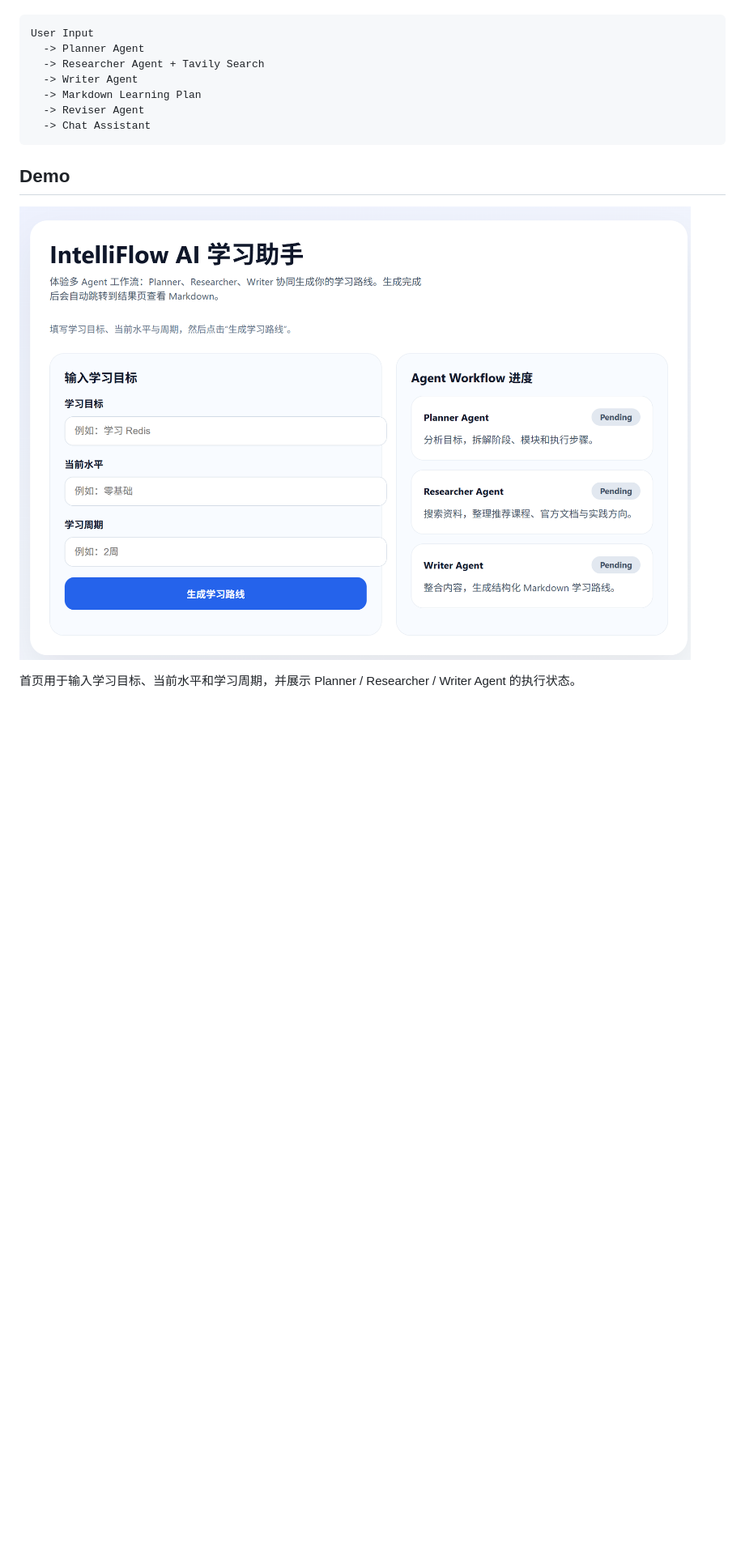
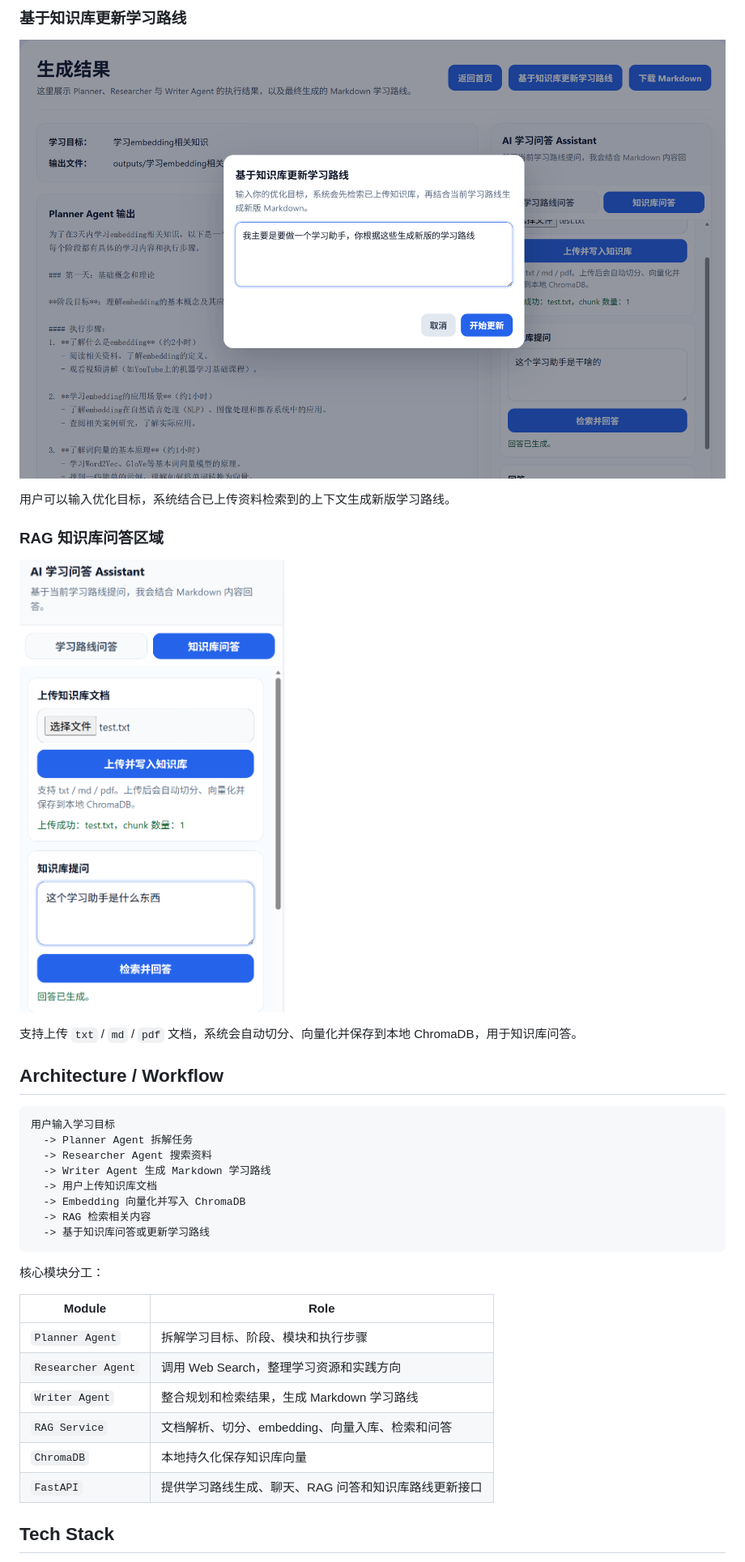
Before and after one commit to CserXu/IntelliFlow-AI-Learning-Assistant, a Markdown page: README.md, the part around one of its changes. Shown at 81% size. GitHub-like rendering; pictures changed too: assets/demo3.png (added), assets/demo4.png (added); blank space fills up the shorter version.

Commit message:
feat: add RAG knowledge base and workflow enhancement

````diff
--- a/README.md
+++ b/README.md
@@ -10,17 +38,38 @@ IntelliFlow 是一个基于 **Multi-Agent Workflow** 的 AI 学习路线生成
+### 基于知识库更新学习路线
+
+![Knowledge Update](assets/demo3.png)
+
+用户可以输入优化目标，系统结合已上传资料检索到的上下文生成新版学习路线。
+
+### RAG 知识库问答区域
+
+![RAG QA](assets/demo4.png)
+
+支持上传 `txt` / `md` / `pdf` 文档，系统会自动切分、向量化并保存到本地 ChromaDB，用于知识库问答。
+
+## Architecture / Workflow
 
 ```text
-User Input
-  -> Planner Agent
-  -> Researcher Agent + Tavily Search
-  -> Writer Agent
-  -> Markdown Learning Plan
-  -> Reviser Agent
-  -> Chat Assistant
+用户输入学习目标
+  -> Planner Agent 拆解任务
+  -> Researcher Agent 搜索资料
+  -> Writer Agent 生成 Markdown 学习路线
+  -> 用户上传知识库文档
+  -> Embedding 向量化并写入 ChromaDB
+  -> RAG 检索相关内容
+  -> 基于知识库问答或更新学习路线
 ```
 
-## Demo
+核心模块分工：
 
-![Home Page](./assets/demo.png)
+| Module | Role |
+| --- | --- |
+| `Planner Agent` | 拆解学习目标、阶段、模块和执行步骤 |
+| `Researcher Agent` | 调用 Web Search，整理学习资源和实践方向 |
+| `Writer Agent` | 整合规划和检索结果，生成 Markdown 学习路线 |
+| `RAG Service` | 文档解析、切分、embedding、向量入库、检索和问答 |
+| `ChromaDB` | 本地持久化保存知识库向量 |
+| `FastAPI` | 提供学习路线生成、聊天、RAG 问答和知识库路线更新接口 |
 
-首页用于输入学习目标、当前水平和学习周期，并展示 Planner / Researcher / Writer Agent 的执行状态。
+## Tech Stack
 
````
Also changed, not shown: other parts of README.md (+182 -211 lines), 13 other files.
